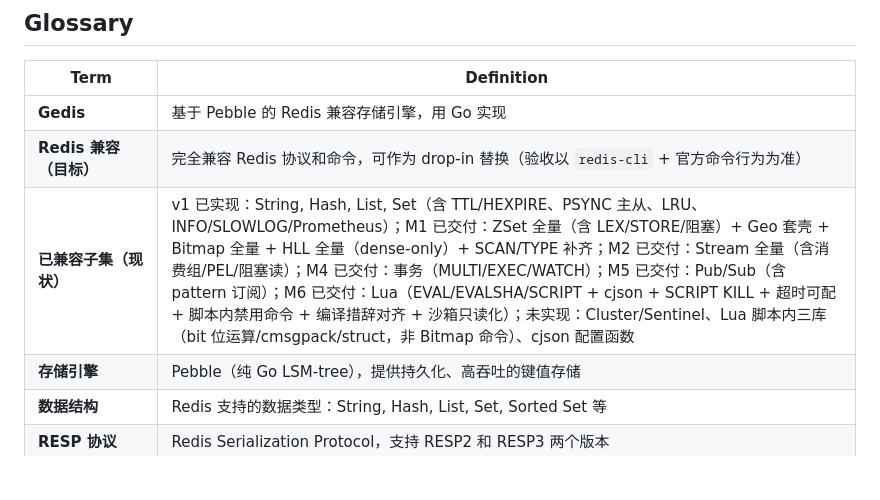
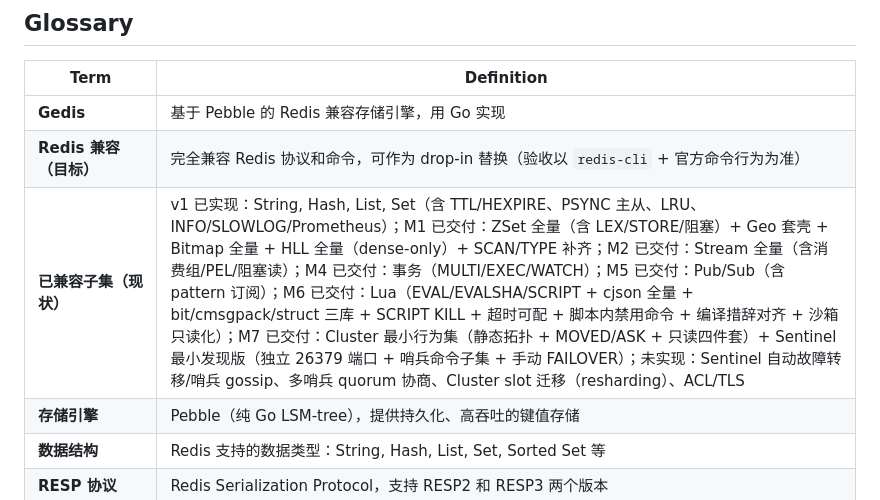
Before and after one commit to kennethfan/gedis, a Markdown page: CONTEXT.md, the part around the change. Rendered like a GitHub page; blank space fills up the shorter version.

```diff
--- a/CONTEXT.md
+++ b/CONTEXT.md
@@ -6,7 +6,7 @@
 |------|------------|
 | **Gedis** | 基于 Pebble 的 Redis 兼容存储引擎，用 Go 实现 |
 | **Redis 兼容（目标）** | 完全兼容 Redis 协议和命令，可作为 drop-in 替换（验收以 `redis-cli` + 官方命令行为为准） |
-| **已兼容子集（现状）** | v1 已实现：String, Hash, List, Set（含 TTL/HEXPIRE、PSYNC 主从、LRU、INFO/SLOWLOG/Prometheus）；M1 已交付：ZSet 全量（含 LEX/STORE/阻塞）+ Geo 套壳 + Bitmap 全量 + HLL 全量（dense-only）+ SCAN/TYPE 补齐；M2 已交付：Stream 全量（含消费组/PEL/阻塞读）；M4 已交付：事务（MULTI/EXEC/WATCH）；M5 已交付：Pub/Sub（含 pattern 订阅）；M6 已交付：Lua（EVAL/EVALSHA/SCRIPT + cjson + SCRIPT KILL + 超时可配 + 脚本内禁用命令 + 编译措辞对齐 + 沙箱只读化）；未实现：Cluster/Sentinel、Lua 脚本内三库（bit 位运算/cmsgpack/struct，非 Bitmap 命令）、cjson 配置函数 |
+| **已兼容子集（现状）** | v1 已实现：String, Hash, List, Set（含 TTL/HEXPIRE、PSYNC 主从、LRU、INFO/SLOWLOG/Prometheus）；M1 已交付：ZSet 全量（含 LEX/STORE/阻塞）+ Geo 套壳 + Bitmap 全量 + HLL 全量（dense-only）+ SCAN/TYPE 补齐；M2 已交付：Stream 全量（含消费组/PEL/阻塞读）；M4 已交付：事务（MULTI/EXEC/WATCH）；M5 已交付：Pub/Sub（含 pattern 订阅）；M6 已交付：Lua（EVAL/EVALSHA/SCRIPT + cjson 全量 + bit/cmsgpack/struct 三库 + SCRIPT KILL + 超时可配 + 脚本内禁用命令 + 编译措辞对齐 + 沙箱只读化）；M7 已交付：Cluster 最小行为集（静态拓扑 + MOVED/ASK + 只读四件套）+ Sentinel 最小发现版（独立 26379 端口 + 哨兵命令子集 + 手动 FAILOVER）；未实现：Sentinel 自动故障转移/哨兵 gossip、多哨兵 quorum 协商、Cluster slot 迁移（resharding）、ACL/TLS |
 | **存储引擎** | Pebble（纯 Go LSM-tree），提供持久化、高吞吐的键值存储 |
 | **数据结构** | Redis 支持的数据类型：String, Hash, List, Set, Sorted Set 等 |
 | **RESP 协议** | Redis Serialization Protocol，支持 RESP2 和 RESP3 两个版本 |
```
Also changed, not shown: README.zh-CN.md (+1 -1 lines).
